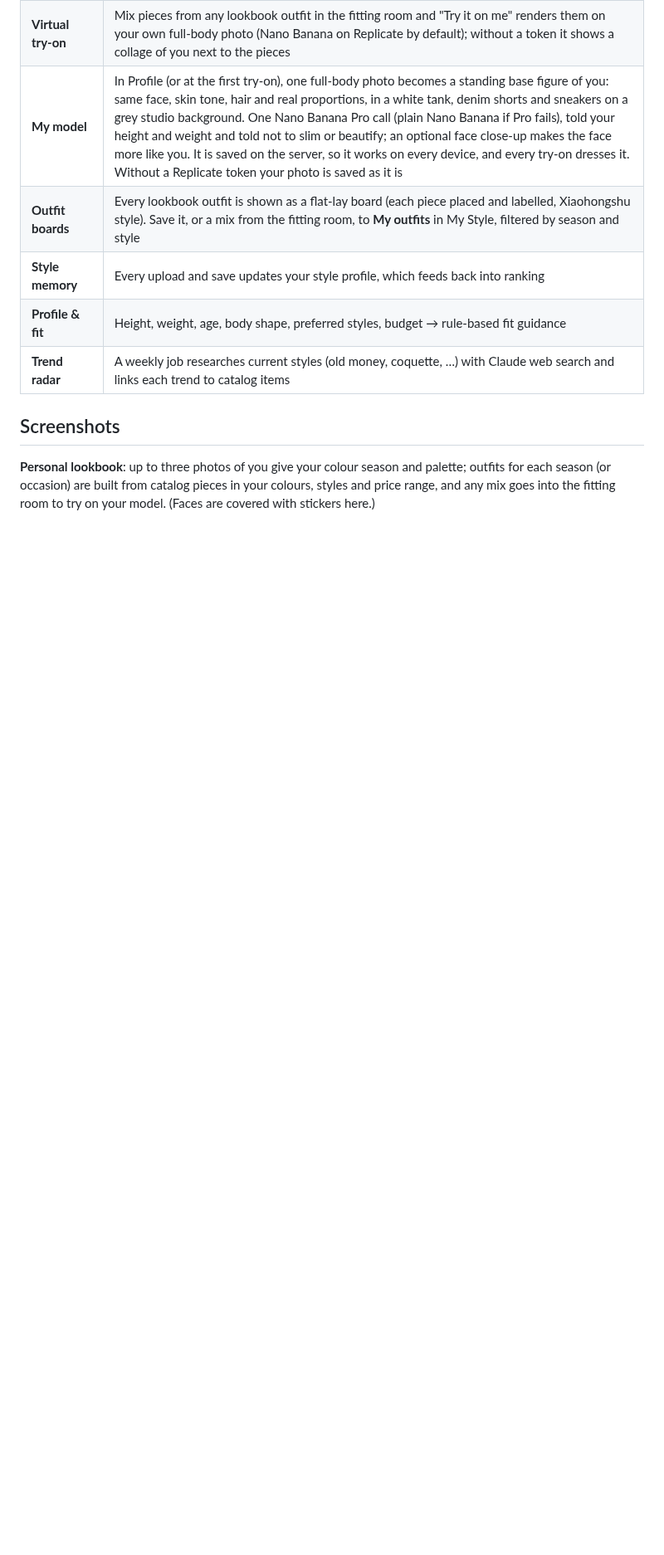
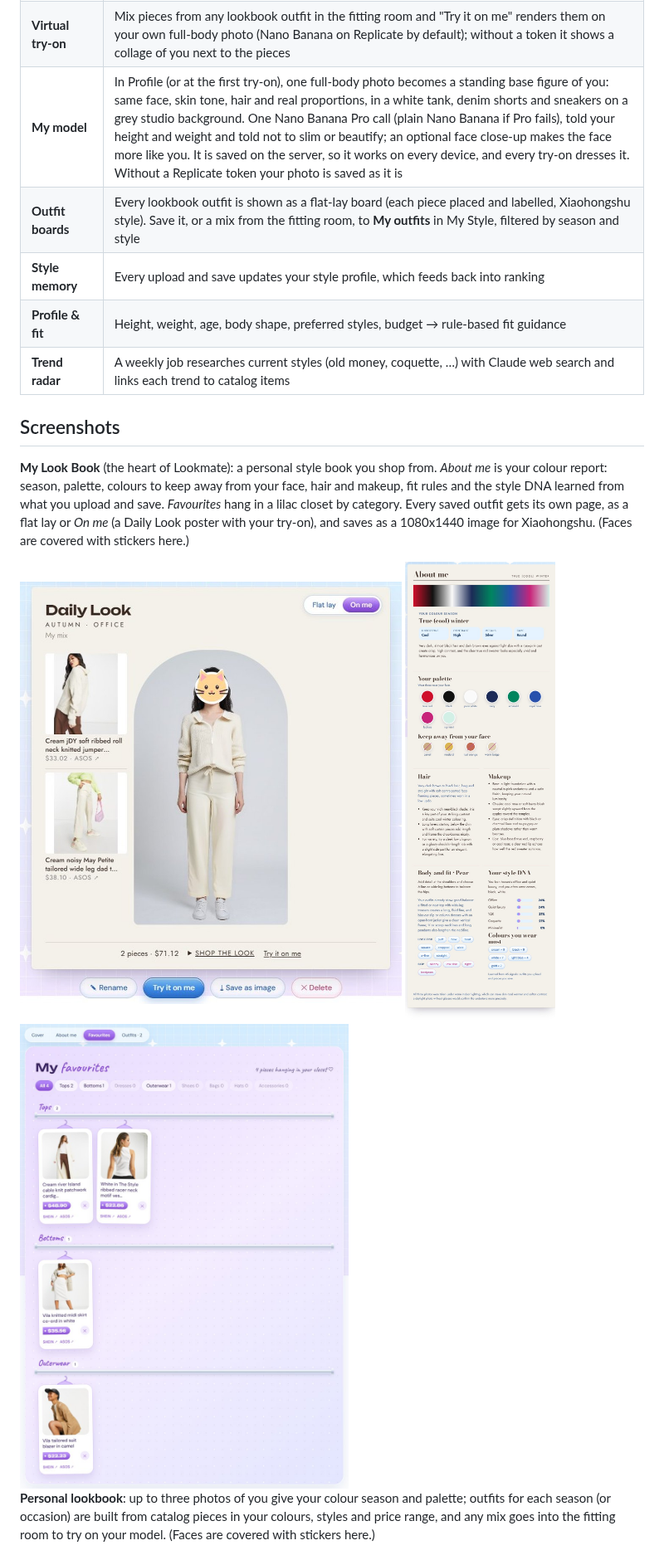
Before and after one commit to Renee678/Creations, a Markdown page: README.md, the part around the change. Shown at 83% size. GitHub-like rendering; pictures changed too: docs/images/look-book-about-me.jpg (added), docs/images/look-book-daily-look.jpg (added), docs/images/look-book-favourites.jpg (added); blank space fills up the shorter version.

Commit message:
README: My Look Book screenshots first (Daily Look, About me, Favourites)
The Daily Look face is covered with a sticker.

Co-Authored-By: Claude Opus 5.5 (1M context) <noreply@anthropic.com>
Claude-Session: https://claude.ai/code/session_01D4XXmMMBqx6R1WPjFjRiK7

```diff
--- a/README.md
+++ b/README.md
@@ -19,6 +19,13 @@ suggests hair and makeup, and builds a personal lookbook for every season or occ
 | **Trend radar** | A weekly job researches current styles (old money, coquette, …) with Claude web search and links each trend to catalog items |
 
 ## Screenshots
+
+**My Look Book** (the heart of Lookmate): a personal style book you shop from. *About me* is your colour report: season, palette, colours to keep away from your face, hair and makeup, fit rules and the style DNA learned from what you upload and save. *Favourites* hang in a lilac closet by category. Every saved outfit gets its own page, as a flat lay or *On me* (a Daily Look poster with your try-on), and saves as a 1080x1440 image for Xiaohongshu. (Faces are covered with stickers here.)
+
+<img src="docs/images/look-book-daily-look.jpg" alt="Look Book outfit page, On me view: the two pieces with prices and shop links beside a try-on of the outfit; face covered by a cat sticker" width="460">
+<img src="docs/images/look-book-about-me.jpg" alt="Look Book About me: True (cool) winter, cool undertone, high contrast, palette swatches, colours to keep away from the face, hair, makeup, body and fit, style DNA" width="340">
+
+<img src="docs/images/look-book-favourites.jpg" alt="Look Book Favourites: saved tops, bottoms and outerwear hanging on silver rails in a lilac closet, each with price and shop links" width="520">
 
 **Personal lookbook**: up to three photos of you give your colour season and palette; outfits for each season (or occasion) are built from catalog pieces in your colours, styles and price range, and any mix goes into the fitting room to try on your model. (Faces are covered with stickers here.)
 
```
